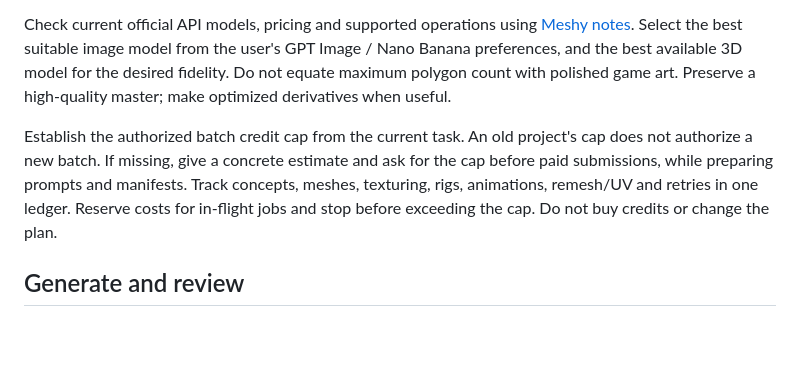
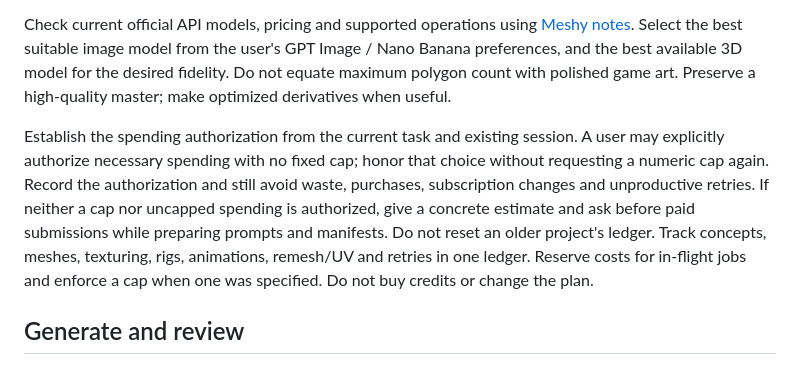
Before and after one commit to rednas-source/vault, a Markdown page: skills/asset-generation/SKILL.md, the part around the change. Rendered like a GitHub page; blank space fills up the shorter version.

Commit message:
Honor explicit uncapped asset-generation spending authorization

```diff
--- a/skills/asset-generation/SKILL.md
+++ b/skills/asset-generation/SKILL.md
@@ -15,7 +15,7 @@ For a sheet, isolate each intended asset and retain its link to the original. Do
 
 Check current official API models, pricing and supported operations using [Meshy notes](references/meshy.md). Select the best suitable image model from the user's GPT Image / Nano Banana preferences, and the best available 3D model for the desired fidelity. Do not equate maximum polygon count with polished game art. Preserve a high-quality master; make optimized derivatives when useful.
 
-Establish the authorized batch credit cap from the current task. An old project's cap does not authorize a new batch. If missing, give a concrete estimate and ask for the cap before paid submissions, while preparing prompts and manifests. Track concepts, meshes, texturing, rigs, animations, remesh/UV and retries in one ledger. Reserve costs for in-flight jobs and stop before exceeding the cap. Do not buy credits or change the plan.
+Establish the spending authorization from the current task and existing session. A user may explicitly authorize necessary spending with no fixed cap; honor that choice without requesting a numeric cap again. Record the authorization and still avoid waste, purchases, subscription changes and unproductive retries. If neither a cap nor uncapped spending is authorized, give a concrete estimate and ask before paid submissions while preparing prompts and manifests. Do not reset an older project's ledger. Track concepts, meshes, texturing, rigs, animations, remesh/UV and retries in one ledger. Reserve costs for in-flight jobs and enforce a cap when one was specified. Do not buy credits or change the plan.
 
 ## Generate and review
 
```
